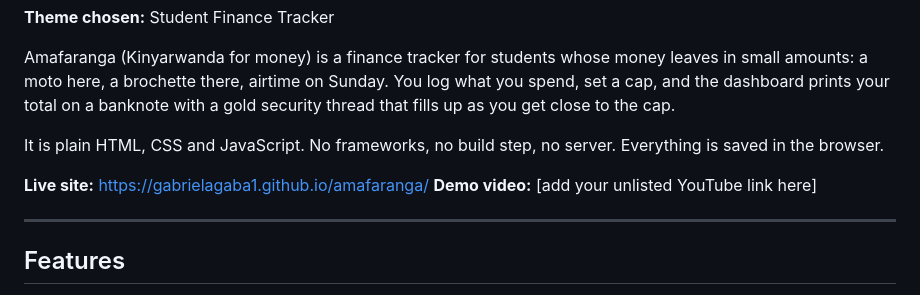
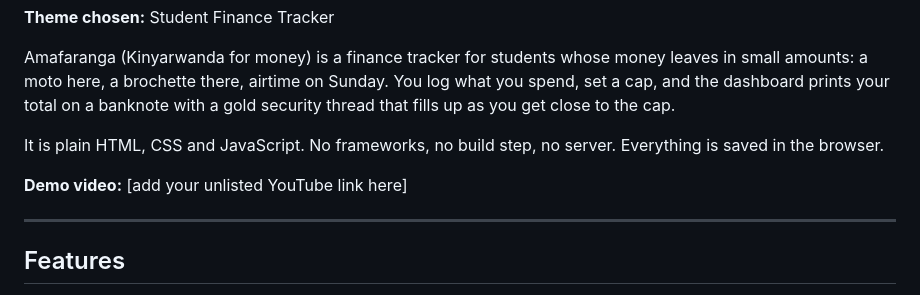
Before and after one commit to gabrielagaba1/Building-RI_summative, a Markdown page: README.md, the part around the change. Rendered like a GitHub page.

```diff
--- a/README.md
+++ b/README.md
@@ -7,7 +7,7 @@ Amafaranga (Kinyarwanda for money) is a finance tracker for students whose money
 
 It is plain HTML, CSS and JavaScript. No frameworks, no build step, no server. Everything is saved in the browser.
 
-**Live site:** https://gabrielagaba1.github.io/amafaranga/
+
 **Demo video:** [add your unlisted YouTube link here]
 
 ---
```
